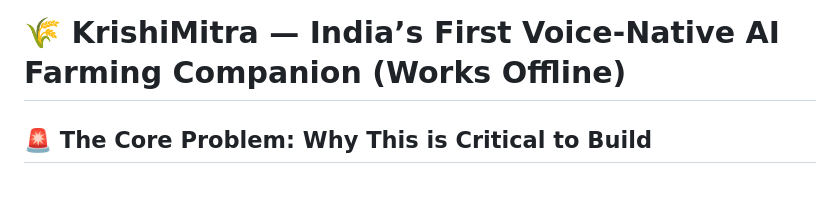
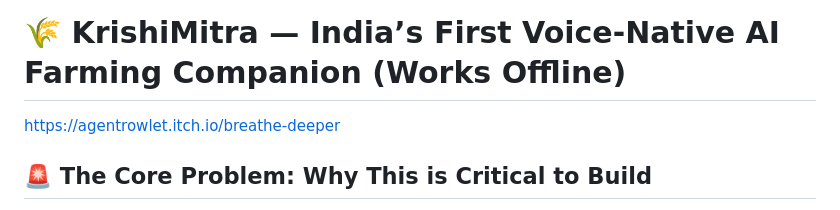
Before and after one commit to shripad-rj/ET-Gen-AI-HackathonProject_KrishiMitra, a Markdown page: README.md, the part around the change. Rendered like a GitHub page.

Commit message:
breathe deeper added
Added a link to the project in the README.

```diff
--- a/README.md
+++ b/README.md
@@ -1,5 +1,6 @@
 # 🌾 KrishiMitra — India’s First Voice-Native AI Farming Companion (Works Offline)
 
+https://agentrowlet.itch.io/breathe-deeper
 
 ## 🚨 The Core Problem: Why This is Critical to Build
 India has over **150+ million farmers**, yet the vast majority of AgriTech applications fail to reach the people who need them most. Why?
```
